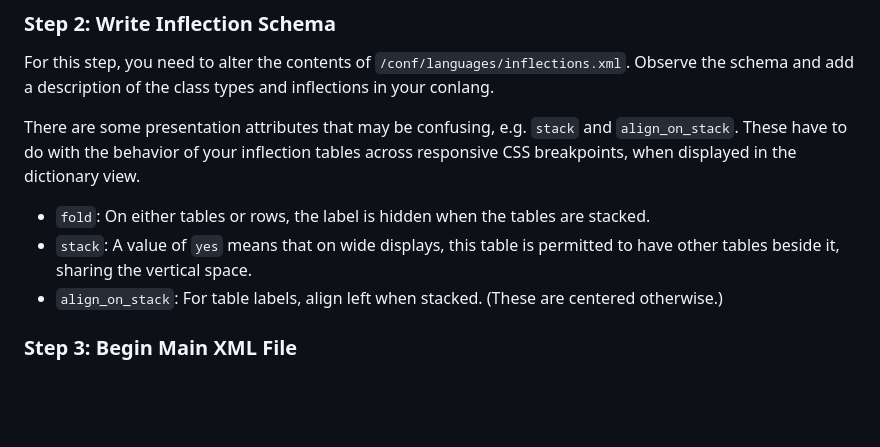
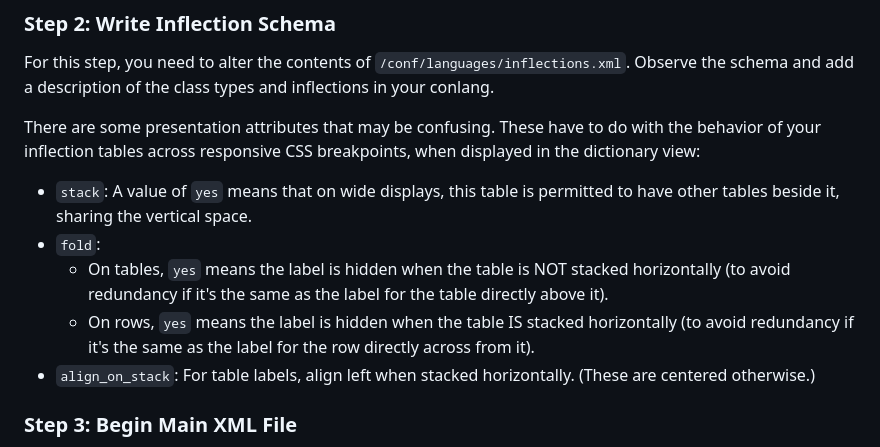
Before and after one commit to petermarkley/tollerus, a Markdown page: README.md, the part around the change. Rendered like a GitHub page; blank space fills up the shorter version.

Commit message:
Clarify note about inflection CSS in README

```diff
--- a/README.md
+++ b/README.md
@@ -33,11 +33,13 @@ When you're done, export a TTF to `/html/assets/font/` just like the example fil
 
 For this step, you need to alter the contents of `/conf/languages/inflections.xml`. Observe the schema and add a description of the class types and inflections in your conlang.
 
-There are some presentation attributes that may be confusing, e.g. `stack` and `align_on_stack`. These have to do with the behavior of your inflection tables across responsive CSS breakpoints, when displayed in the dictionary view.
+There are some presentation attributes that may be confusing. These have to do with the behavior of your inflection tables across responsive CSS breakpoints, when displayed in the dictionary view:
 
-- `fold`: On either tables or rows, the label is hidden when the tables are stacked.
 - `stack`: A value of `yes` means that on wide displays, this table is permitted to have other tables beside it, sharing the vertical space.
-- `align_on_stack`: For table labels, align left when stacked. (These are centered otherwise.)
+- `fold`:
+  - On tables, `yes` means the label is hidden when the table is NOT stacked horizontally (to avoid redundancy if it's the same as the label for the table directly above it).
+  - On rows, `yes` means the label is hidden when the table IS stacked horizontally (to avoid redundancy if it's the same as the label for the row directly across from it).
+- `align_on_stack`: For table labels, align left when stacked horizontally. (These are centered otherwise.)
 
 ### Step 3: Begin Main XML File
 
```
